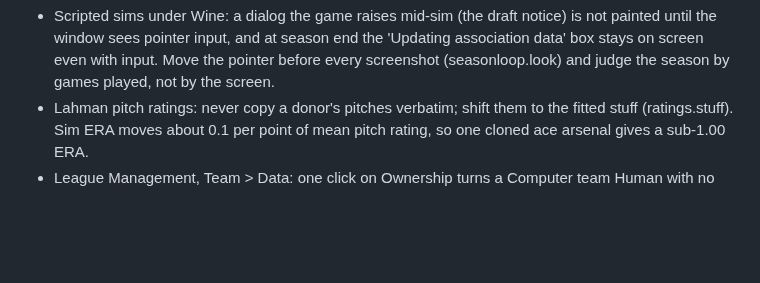
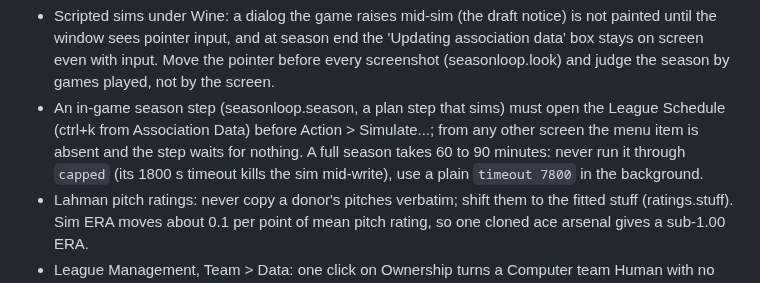
Before and after one commit to wburns02/bbpro98, a Markdown page: AGENTS.md, the part around the change. Drawn GitHub-style; blank space fills up the shorter version.

```diff
--- a/AGENTS.md
+++ b/AGENTS.md
@@ -37,6 +37,10 @@ Public repo (MIT) of tools and research for FPS Baseball Pro '98. Python codecs
 - Scripted sims under Wine: a dialog the game raises mid-sim (the draft notice) is not painted until the window sees
   pointer input, and at season end the 'Updating association data' box stays on screen even with input. Move the
   pointer before every screenshot (seasonloop.look) and judge the season by games played, not by the screen.
+- An in-game season step (seasonloop.season, a plan step that sims) must open the League Schedule (ctrl+k from
+  Association Data) before Action > Simulate...; from any other screen the menu item is absent and the step waits for
+  nothing. A full season takes 60 to 90 minutes: never run it through `capped` (its 1800 s timeout kills the sim
+  mid-write), use a plain `timeout 7800` in the background.
 - Lahman pitch ratings: never copy a donor's pitches verbatim; shift them to the fitted stuff (ratings.stuff). Sim ERA
   moves about 0.1 per point of mean pitch rating, so one cloned ace arsenal gives a sub-1.00 ERA.
 - League Management, Team > Data: one click on Ownership turns a Computer team Human with no prompt (only Human to
```
Also changed, not shown: CLAUDE.md (+4 -0 lines).
